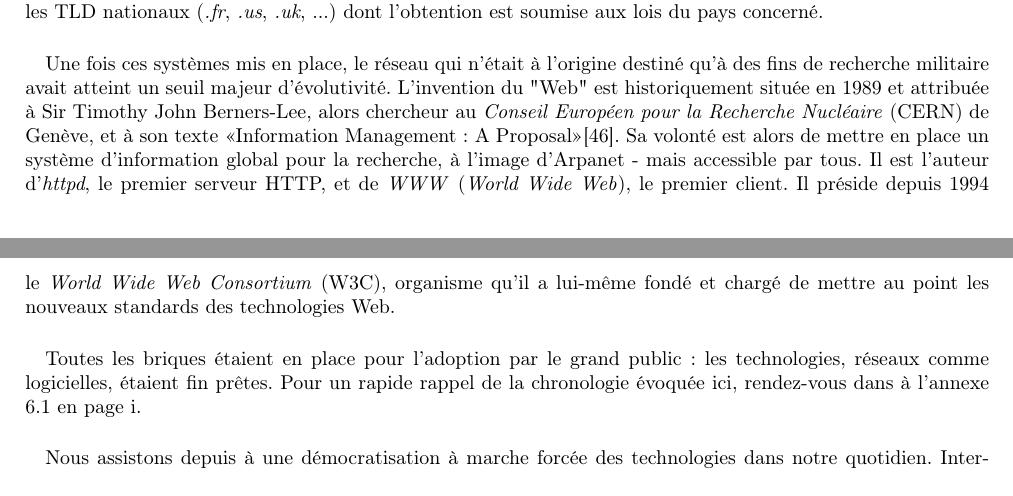
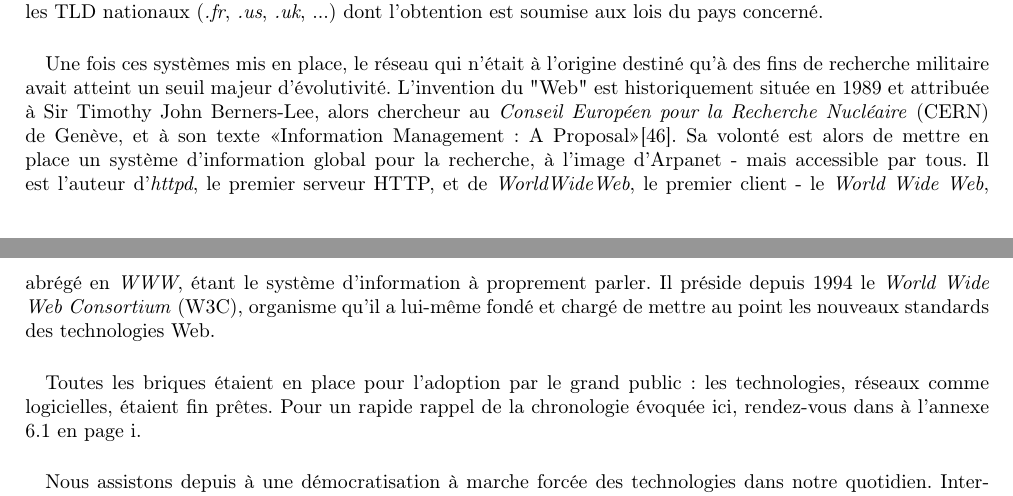
Before and after one commit to tomorrow-paper/paper, a LaTeX document (paper.tex, which reads chapters/01/01_modeles_de_societes.tex): two parts of pages 8 and 9 of 62, joined at a grey line, cut so that both start at the same text. Compiled offline with pdfLaTeX.

Commit message:
Correction WWW

```diff
--- a/chapters/01/01_modeles_de_societes.tex
+++ b/chapters/01/01_modeles_de_societes.tex
@@ -150,9 +150,9 @@ militaire avait atteint un seuil majeur d'évolutivité. L'invention du "Web" es
 attribuée à Sir Timothy John Berners-Lee, alors chercheur au \emph{Conseil Européen pour la Recherche Nucléaire} (CERN)
 de Genève, et à son texte \guillemotleft Information Management: A Proposal\guillemotright \cite{Internet1}. Sa volonté
 est alors de mettre en place un système d'information global pour la recherche, à l'image d'Arpanet - mais accessible par tous.
-Il est l'auteur d'\emph{httpd}, le premier serveur HTTP, et de \emph{WWW} (\emph{World Wide Web}), le premier client.
-Il préside depuis 1994 le \emph{World Wide Web Consortium} (W3C), organisme qu'il a lui-même fondé et chargé de mettre
-au point les nouveaux standards des technologies Web.
+Il est l'auteur d'\emph{httpd}, le premier serveur HTTP, et de \emph{WorldWideWeb}, le premier client - le \emph{World Wide Web},
+abrégé en \emph{WWW}, étant le système d'information à proprement parler. Il préside depuis 1994 le \emph{World Wide Web Consortium}
+(W3C), organisme qu'il a lui-même fondé et chargé de mettre au point les nouveaux standards des technologies Web.
 
 \paragraph{} Toutes les briques étaient en place pour l'adoption par le grand public : les technologies, réseaux comme
 logicielles, étaient fin prêtes. Pour un rapide rappel de la chronologie évoquée ici, rendez-vous dans à l'annexe
```
